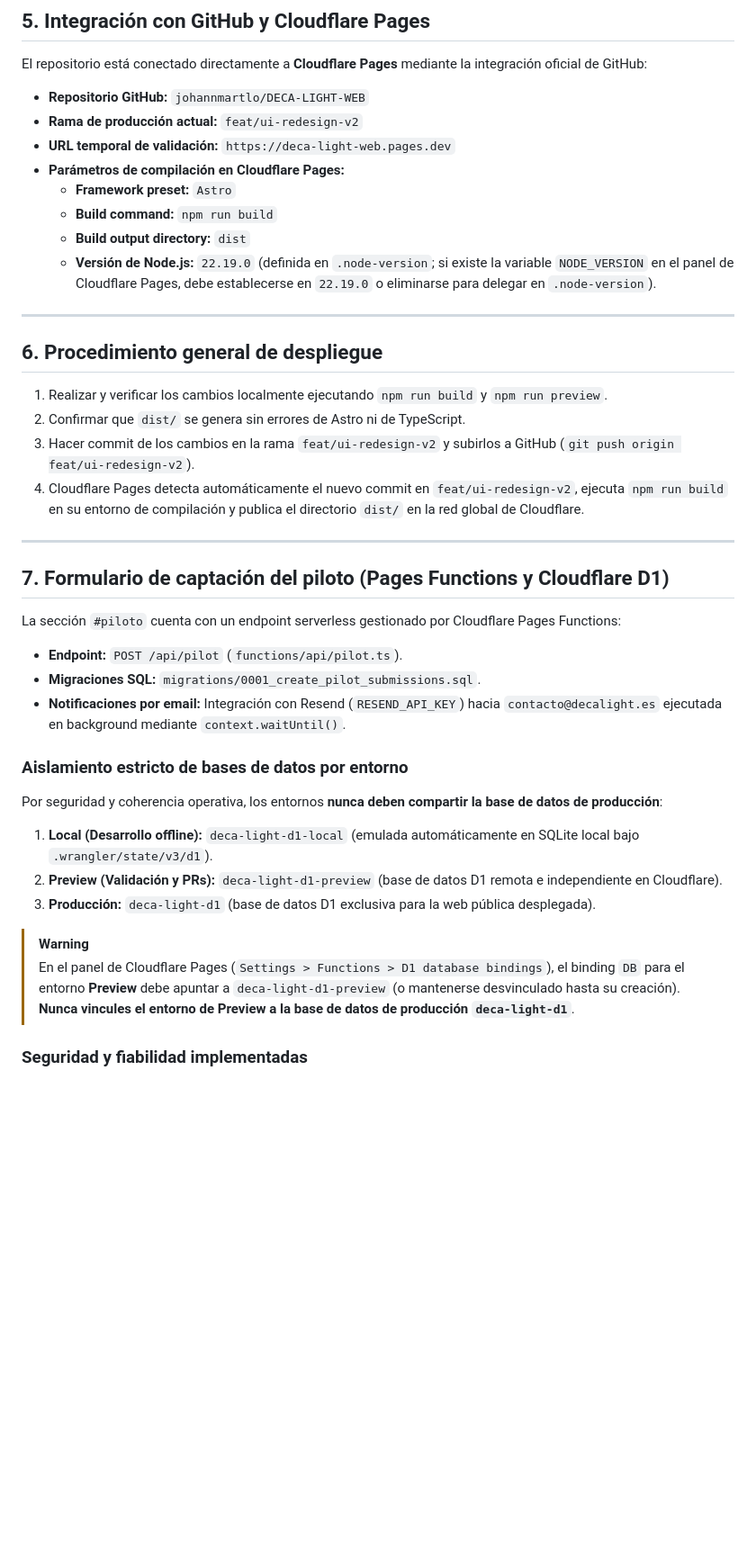
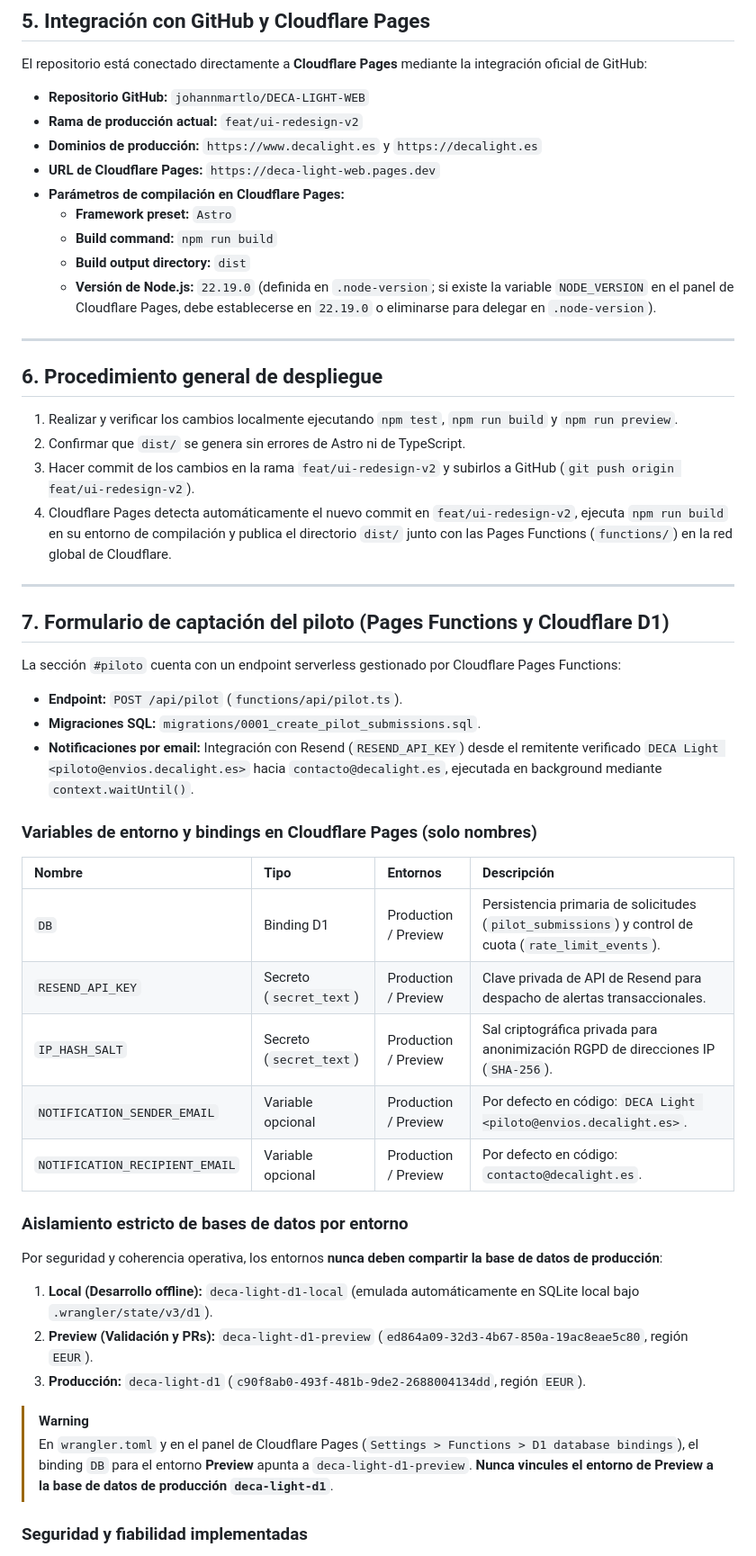
Before and after one commit to johannmartlo/DECA-LIGHT-WEB, a Markdown page: README.md, the part around the change. Shown at 90% size. GitHub-like rendering; blank space fills up the shorter version.

```diff
--- a/README.md
+++ b/README.md
@@ -62,7 +62,8 @@ El repositorio está conectado directamente a **Cloudflare Pages** mediante la i
 
 - **Repositorio GitHub:** `johannmartlo/DECA-LIGHT-WEB`
 - **Rama de producción actual:** `feat/ui-redesign-v2`
-- **URL temporal de validación:** `https://deca-light-web.pages.dev`
+- **Dominios de producción:** `https://www.decalight.es` y `https://decalight.es`
+- **URL de Cloudflare Pages:** `https://deca-light-web.pages.dev`
 - **Parámetros de compilación en Cloudflare Pages:**
   - **Framework preset:** `Astro`
   - **Build command:** `npm run build`
@@ -73,10 +74,10 @@ El repositorio está conectado directamente a **Cloudflare Pages** mediante la i
 
 ## 6. Procedimiento general de despliegue
 
-1. Realizar y verificar los cambios localmente ejecutando `npm run build` y `npm run preview`.
+1. Realizar y verificar los cambios localmente ejecutando `npm test`, `npm run build` y `npm run preview`.
 2. Confirmar que `dist/` se genera sin errores de Astro ni de TypeScript.
 3. Hacer commit de los cambios en la rama `feat/ui-redesign-v2` y subirlos a GitHub (`git push origin feat/ui-redesign-v2`).
-4. Cloudflare Pages detecta automáticamente el nuevo commit en `feat/ui-redesign-v2`, ejecuta `npm run build` en su entorno de compilación y publica el directorio `dist/` en la red global de Cloudflare.
+4. Cloudflare Pages detecta automáticamente el nuevo commit en `feat/ui-redesign-v2`, ejecuta `npm run build` en su entorno de compilación y publica el directorio `dist/` junto con las Pages Functions (`functions/`) en la red global de Cloudflare.
 
 ---
 
@@ -86,17 +87,27 @@ La sección `#piloto` cuenta con un endpoint serverless gestionado por Cloudflar
 
 - **Endpoint:** `POST /api/pilot` (`functions/api/pilot.ts`).
 - **Migraciones SQL:** `migrations/0001_create_pilot_submissions.sql`.
-- **Notificaciones por email:** Integración con Resend (`RESEND_API_KEY`) hacia `contacto@decalight.es` ejecutada en background mediante `context.waitUntil()`.
+- **Notificaciones por email:** Integración con Resend (`RESEND_API_KEY`) desde el remitente verificado `DECA Light <piloto@envios.decalight.es>` hacia `contacto@decalight.es`, ejecutada en background mediante `context.waitUntil()`.
+
+### Variables de entorno y bindings en Cloudflare Pages (solo nombres)
+
+| Nombre | Tipo | Entornos | Descripción |
+| :--- | :--- | :--- | :--- |
+| `DB` | Binding D1 | Production / Preview | Persistencia primaria de solicitudes (`pilot_submissions`) y control de cuota (`rate_limit_events`). |
+| `RESEND_API_KEY` | Secreto (`secret_text`) | Production / Preview | Clave privada de API de Resend para despacho de alertas transaccionales. |
+| `IP_HASH_SALT` | Secreto (`secret_text`) | Production / Preview | Sal criptográfica privada para anonimización RGPD de direcciones IP (`SHA-256`). |
+| `NOTIFICATION_SENDER_EMAIL` | Variable opcional | Production / Preview | Por defecto en código: `DECA Light <piloto@envios.decalight.es>`. |
+| `NOTIFICATION_RECIPIENT_EMAIL` | Variable opcional | Production / Preview | Por defecto en código: `contacto@decalight.es`. |
 
 ### Aislamiento estricto de bases de datos por entorno
 Por seguridad y coherencia operativa, los entornos **nunca deben compartir la base de datos de producción**:
 
 1. **Local (Desarrollo offline):** `deca-light-d1-local` (emulada automáticamente en SQLite local bajo `.wrangler/state/v3/d1`).
-2. **Preview (Validación y PRs):** `deca-light-d1-preview` (base de datos D1 remota e independiente en Cloudflare).
-3. **Producción:** `deca-light-d1` (base de datos D1 exclusiva para la web pública desplegada).
+2. **Preview (Validación y PRs):** `deca-light-d1-preview` (`ed864a09-32d3-4b67-850a-19ac8eae5c80`, región `EEUR`).
+3. **Producción:** `deca-light-d1` (`c90f8ab0-493f-481b-9de2-2688004134dd`, región `EEUR`).
 
 > [!WARNING]
-> En el panel de Cloudflare Pages (`Settings > Functions > D1 database bindings`), el binding `DB` para el entorno **Preview** debe apuntar a `deca-light-d1-preview` (o mantenerse desvinculado hasta su creación). **Nunca vincules el entorno de Preview a la base de datos de producción `deca-light-d1`**.
+> En `wrangler.toml` y en el panel de Cloudflare Pages (`Settings > Functions > D1 database bindings`), el binding `DB` para el entorno **Preview** apunta a `deca-light-d1-preview`. **Nunca vincules el entorno de Preview a la base de datos de producción `deca-light-d1`**.
 
 ### Seguridad y fiabilidad implementadas
 - Limitación atómica por ventana deslizante (máximo 3 solicitudes por IP en 10 minutos).
```
